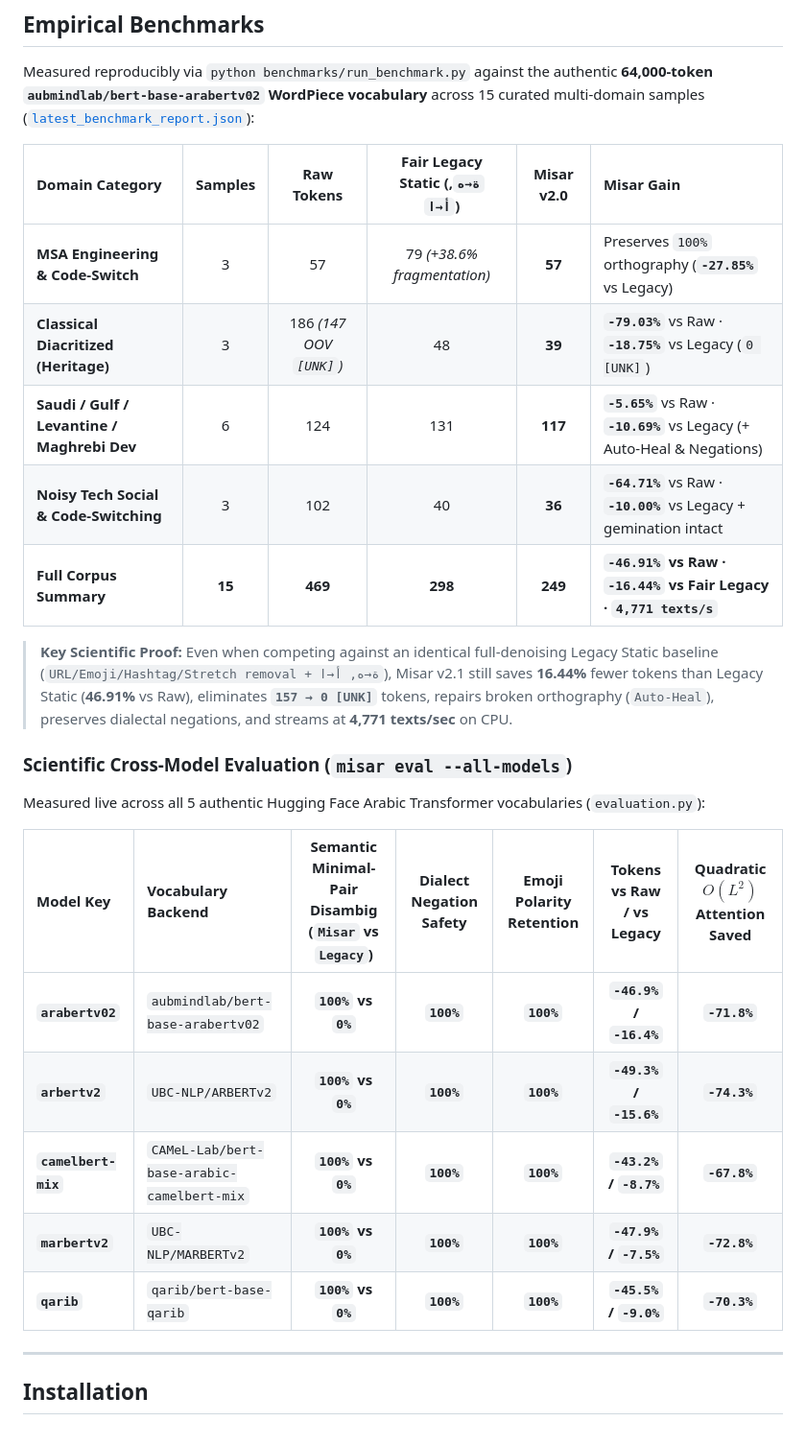
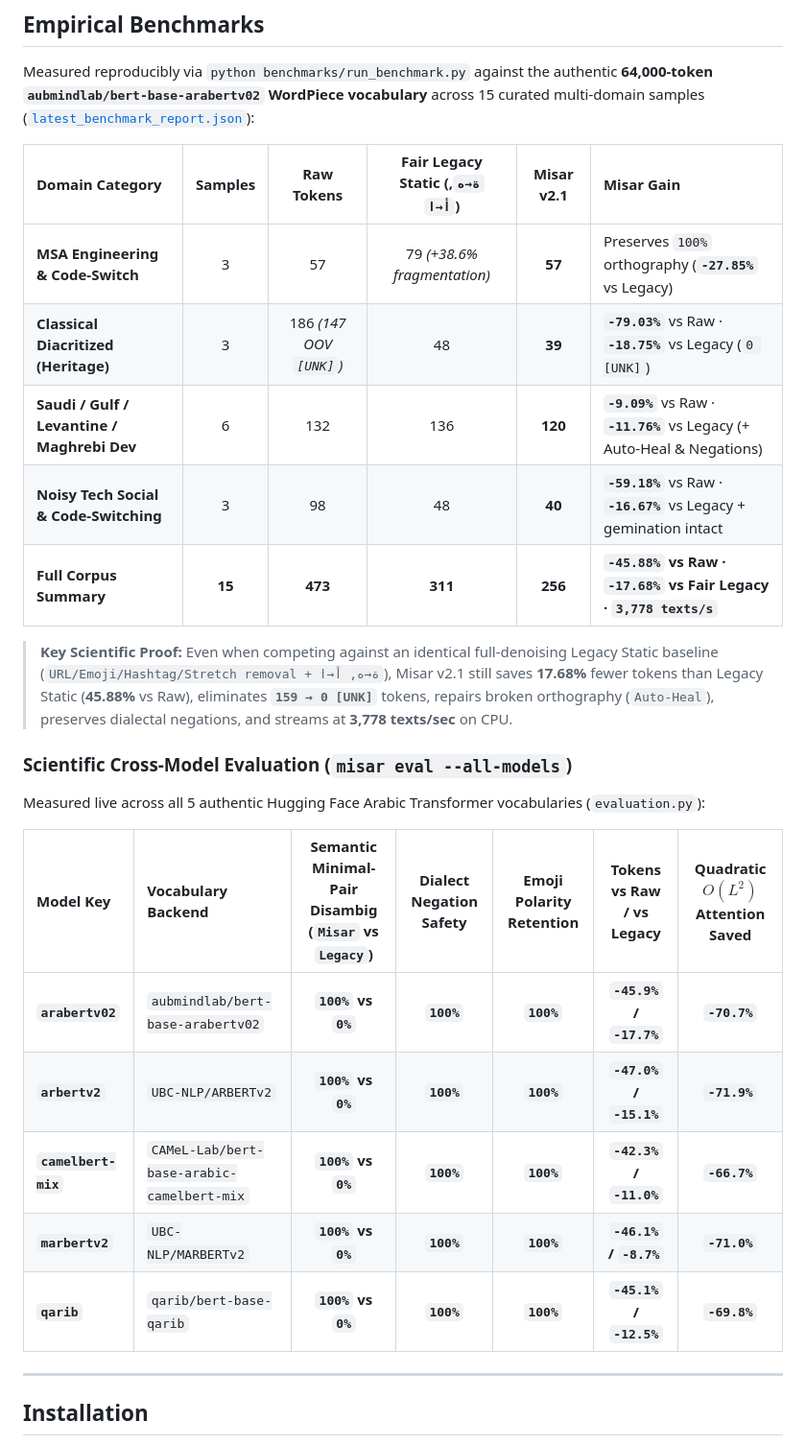
Before and after one commit to RealMtrx/misar, a Markdown page: README.md, the part around one of its changes. Shown at 96% size. Rendered like a GitHub page.

```diff
--- a/README.md
+++ b/README.md
@@ -69,15 +69,15 @@ flowchart LR
 
 Measured reproducibly via `python benchmarks/run_benchmark.py` against the authentic **64,000-token `aubmindlab/bert-base-arabertv02` WordPiece vocabulary** across 15 curated multi-domain samples ([`latest_benchmark_report.json`](https://github.com/RealMtrx/misar/blob/main/benchmarks/latest_benchmark_report.json)):
 
-| Domain Category | Samples | Raw Tokens | Fair Legacy Static (`ة→ه`, `أ→ا`) | **Misar v2.0** | Misar Gain |
+| Domain Category | Samples | Raw Tokens | Fair Legacy Static (`ة→ه`, `أ→ا`) | **Misar v2.1** | Misar Gain |
 | :--- | :---: | :---: | :---: | :---: | :--- |
 | **MSA Engineering & Code-Switch** | 3 | 57 | 79 *(+38.6% fragmentation)* | **57** | Preserves `100%` orthography (**`-27.85%`** vs Legacy) |
 | **Classical Diacritized (Heritage)** | 3 | 186 *(147 OOV `[UNK]`)* | 48 | **39** | **`-79.03%`** vs Raw · **`-18.75%`** vs Legacy (`0 [UNK]`) |
-| **Saudi / Gulf / Levantine / Maghrebi Dev** | 6 | 124 | 131 | **117** | **`-5.65%`** vs Raw · **`-10.69%`** vs Legacy (+ Auto-Heal & Negations) |
-| **Noisy Tech Social & Code-Switching** | 3 | 102 | 40 | **36** | **`-64.71%`** vs Raw · **`-10.00%`** vs Legacy + gemination intact |
-| **Full Corpus Summary** | **15** | **469** | **298** | **249** | **`-46.91%` vs Raw · `-16.44%` vs Fair Legacy · `4,771 texts/s`** |
+| **Saudi / Gulf / Levantine / Maghrebi Dev** | 6 | 132 | 136 | **120** | **`-9.09%`** vs Raw · **`-11.76%`** vs Legacy (+ Auto-Heal & Negations) |
+| **Noisy Tech Social & Code-Switching** | 3 | 98 | 48 | **40** | **`-59.18%`** vs Raw · **`-16.67%`** vs Legacy + gemination intact |
+| **Full Corpus Summary** | **15** | **473** | **311** | **256** | **`-45.88%` vs Raw · `-17.68%` vs Fair Legacy · `3,778 texts/s`** |
 
-> **Key Scientific Proof:** Even when competing against an identical full-denoising Legacy Static baseline (`URL/Emoji/Hashtag/Stretch removal + ة→ه, أ→ا`), Misar v2.1 still saves **16.44%** fewer tokens than Legacy Static (**46.91%** vs Raw), eliminates **`157 → 0 [UNK]`** tokens, repairs broken orthography (`Auto-Heal`), preserves dialectal negations, and streams at **4,771 texts/sec** on CPU.
+> **Key Scientific Proof:** Even when competing against an identical full-denoising Legacy Static baseline (`URL/Emoji/Hashtag/Stretch removal + ة→ه, أ→ا`), Misar v2.1 still saves **17.68%** fewer tokens than Legacy Static (**45.88%** vs Raw), eliminates **`159 → 0 [UNK]`** tokens, repairs broken orthography (`Auto-Heal`), preserves dialectal negations, and streams at **3,778 texts/sec** on CPU.
 
 ### Scientific Cross-Model Evaluation (`misar eval --all-models`)
 
@@ -85,11 +85,11 @@ Measured live across all 5 authentic Hugging Face Arabic Transformer vocabularie
 
 | Model Key | Vocabulary Backend | Semantic Minimal-Pair Disambig (`Misar` vs `Legacy`) | Dialect Negation Safety | Emoji Polarity Retention | Tokens vs Raw / vs Legacy | Quadratic $O(L^2)$ Attention Saved |
 | :--- | :--- | :---: | :---: | :---: | :---: | :---: |
-| **`arabertv02`** | `aubmindlab/bert-base-arabertv02` | **`100%` vs `0%`** | **`100%`** | **`100%`** | **`-46.9%` / `-16.4%`** | **`-71.8%`** |
-| **`arbertv2`** | `UBC-NLP/ARBERTv2` | **`100%` vs `0%`** | **`100%`** | **`100%`** | **`-49.3%` / `-15.6%`** | **`-74.3%`** |
-| **`camelbert-mix`** | `CAMeL-Lab/bert-base-arabic-camelbert-mix` | **`100%` vs `0%`** | **`100%`** | **`100%`** | **`-43.2%` / `-8.7%`** | **`-67.8%`** |
-| **`marbertv2`** | `UBC-NLP/MARBERTv2` | **`100%` vs `0%`** | **`100%`** | **`100%`** | **`-47.9%` / `-7.5%`** | **`-72.8%`** |
-| **`qarib`** | `qarib/bert-base-qarib` | **`100%` vs `0%`** | **`100%`** | **`100%`** | **`-45.5%` / `-9.0%`** | **`-70.3%`** |
+| **`arabertv02`** | `aubmindlab/bert-base-arabertv02` | **`100%` vs `0%`** | **`100%`** | **`100%`** | **`-45.9%` / `-17.7%`** | **`-70.7%`** |
+| **`arbertv2`** | `UBC-NLP/ARBERTv2` | **`100%` vs `0%`** | **`100%`** | **`100%`** | **`-47.0%` / `-15.1%`** | **`-71.9%`** |
+| **`camelbert-mix`** | `CAMeL-Lab/bert-base-arabic-camelbert-mix` | **`100%` vs `0%`** | **`100%`** | **`100%`** | **`-42.3%` / `-11.0%`** | **`-66.7%`** |
+| **`marbertv2`** | `UBC-NLP/MARBERTv2` | **`100%` vs `0%`** | **`100%`** | **`100%`** | **`-46.1%` / `-8.7%`** | **`-71.0%`** |
+| **`qarib`** | `qarib/bert-base-qarib` | **`100%` vs `0%`** | **`100%`** | **`100%`** | **`-45.1%` / `-12.5%`** | **`-69.8%`** |
 
 ---
 
```
Also changed, not shown: other parts of README.md (+16 -16 lines), docs/misar-architecture.png, 7 other files.
